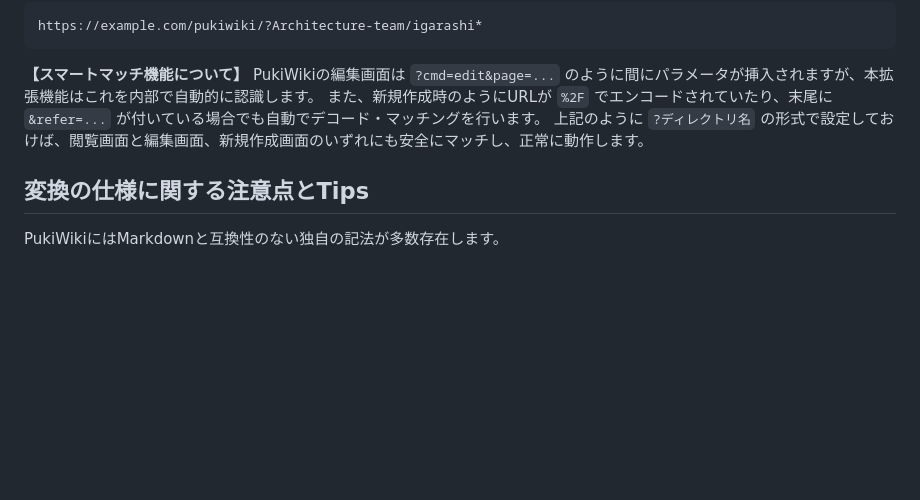
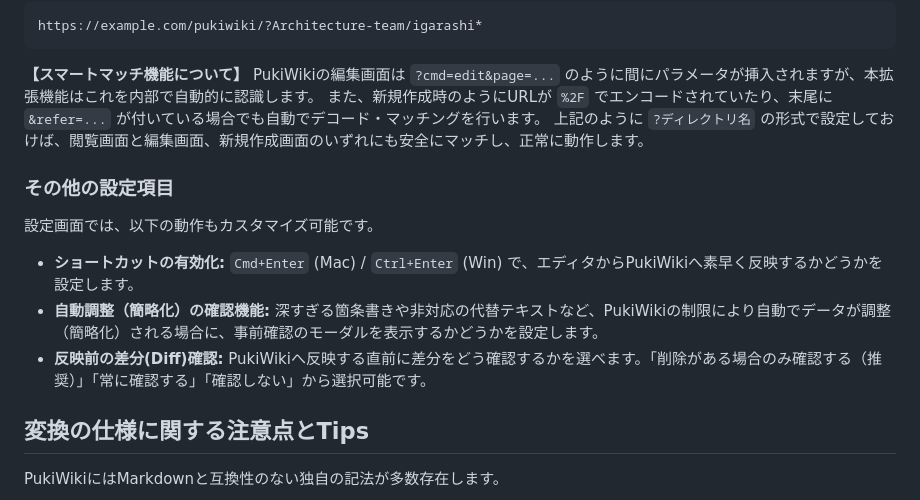
Before and after one commit to Vigener/pukiwiki-markdown-bridge, a Markdown page: README.md, the part around the change. Rendered like a GitHub page; blank space fills up the shorter version.

Commit message:
docs: add explanations for options page settings

```diff
--- a/README.md
+++ b/README.md
@@ -43,6 +43,12 @@ PukiWikiの編集画面は `?cmd=edit&page=...` のように間にパラメー
 また、新規作成時のようにURLが `%2F` でエンコードされていたり、末尾に `&refer=...` が付いている場合でも自動でデコード・マッチングを行います。
 上記のように `?ディレクトリ名` の形式で設定しておけば、閲覧画面と編集画面、新規作成画面のいずれにも安全にマッチし、正常に動作します。
 
+### その他の設定項目
+設定画面では、以下の動作もカスタマイズ可能です。
+- **ショートカットの有効化:** `Cmd+Enter` (Mac) / `Ctrl+Enter` (Win) で、エディタからPukiWikiへ素早く反映するかどうかを設定します。
+- **自動調整（簡略化）の確認機能:** 深すぎる箇条書きや非対応の代替テキストなど、PukiWikiの制限により自動でデータが調整（簡略化）される場合に、事前確認のモーダルを表示するかどうかを設定します。
+- **反映前の差分(Diff)確認:** PukiWikiへ反映する直前に差分をどう確認するかを選べます。「削除がある場合のみ確認する（推奨）」「常に確認する」「確認しない」から選択可能です。
+
 ## 変換の仕様に関する注意点とTips
 PukiWikiにはMarkdownと互換性のない独自の記法が多数存在します。
 - PukiWiki独自の記法（例: `#contents`, `#article`, `#vote`, 複雑な `#ref` オプションなど）は、Markdown上でもそのままの文字列として維持（パススルー）されます。
```
